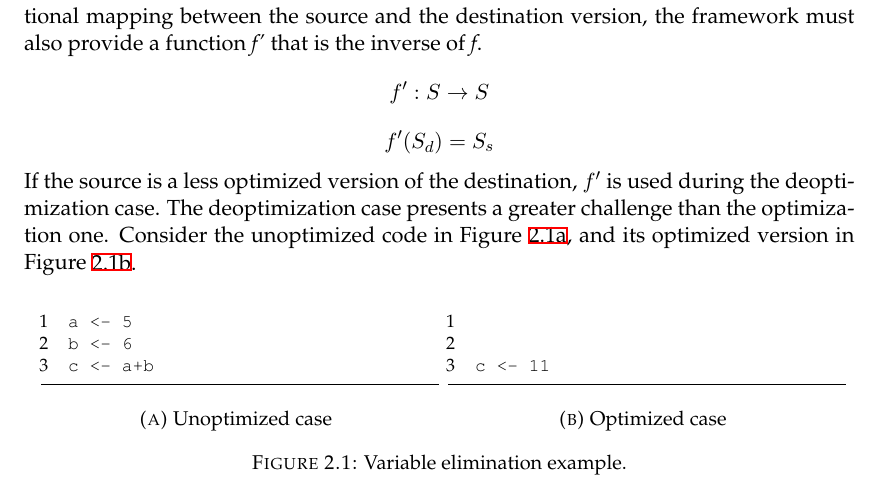
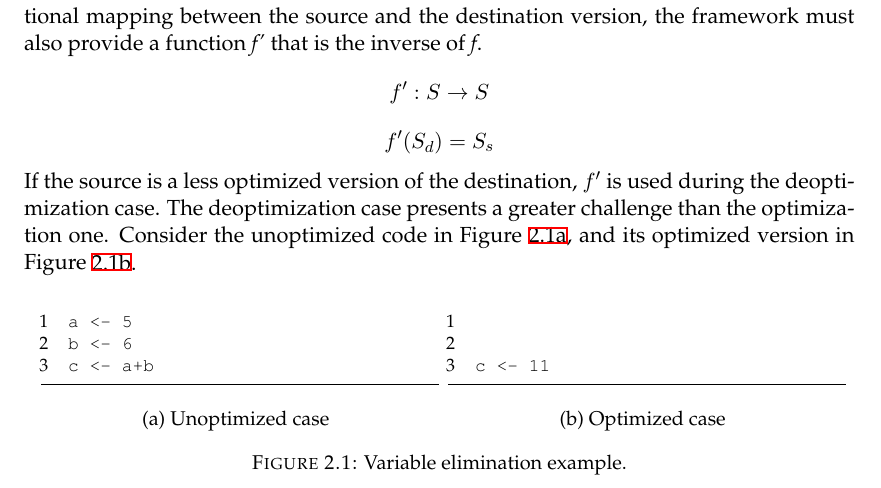
Before and after one commit to aghosn/master-thesis, a LaTeX thesis (MasterThesis/main.tex, which reads MasterThesis/Chapters/Chapter5.tex): part of page 23 of 97, cut so that both start at the same text. The pictures show the PDF file MasterThesis/main.pdf that the author committed with the source.

Commit message:
Corrected the labels in subfigures

```diff
--- a/MasterThesis/Chapters/Chapter5.tex
+++ b/MasterThesis/Chapters/Chapter5.tex
@@ -165,7 +165,7 @@ Then, for each different callee, the OSR inliner proceeds as follows:
             \item Replace all the callee's return instructions by forwarding the return value to a $\phi$-node inserted after the callee's body.\label{step:phinode}
             \item Remove the ic stub.
             \item Replace the ic stub in the transitive mapping between the toInstrument and the outer function by a mapping between the toInstrument corresponding ic stub and the $\phi$-node created in step \ref{step:phinode}.\label{step:updatemap}
-            \item Call the insertOSRExit with the outer function as the from function, the toInstrument as the continuation function, instructions that compare the result of the \codekey{getFunction} call with the hard coded address of the callee's closure as the OSR condition, and the \codekey{constant} call as the transition point, i.e., the instruction that was directly above the ic stub in the original outer function.
+            \item Call the \codekey{insertOSRExit} with the outer function as the from function, the toInstrument as the continuation function, instructions that compare the result of the \codekey{getFunction} call with the hard coded address of the callee's closure as the OSR condition, and the \codekey{constant} call as the transition point, i.e., the instruction that was directly above the ic stub in the original outer function.
         \end{enumerate}
     \item Call the \codekey{resetSafePoints} function to correct the optimized function's IR.
     \item Set the optimized function SEXP inside the closure.
--- a/MasterThesis/main.tex
+++ b/MasterThesis/main.tex
@@ -58,6 +58,8 @@ singlespacing, % Single line spacing, alternatives: onehalfspacing or doublespac
 \usepackage{pdflscape}
 
 \newcommand{\codekey}[1]{\textsf{\ttfamily #1}}
+\captionsetup[subfigure]{labelfont=rm}
+
 
 \newcommand{\includecode}[2][c]{\lstinputlisting[escapechar=, style=custom#1]{#2}}
 
```
Also changed, not shown: MasterThesis/main.pdf, 2 other files.
